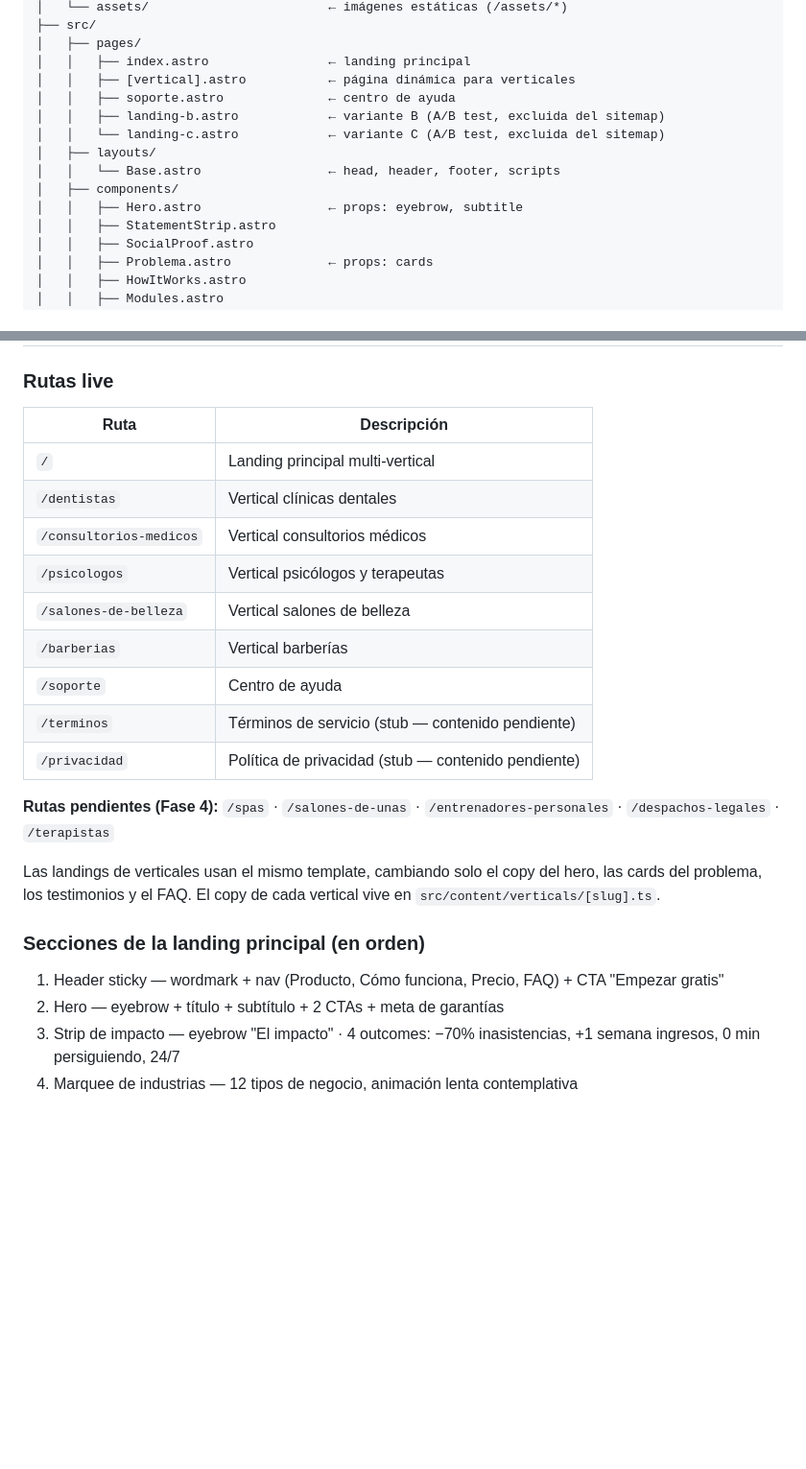
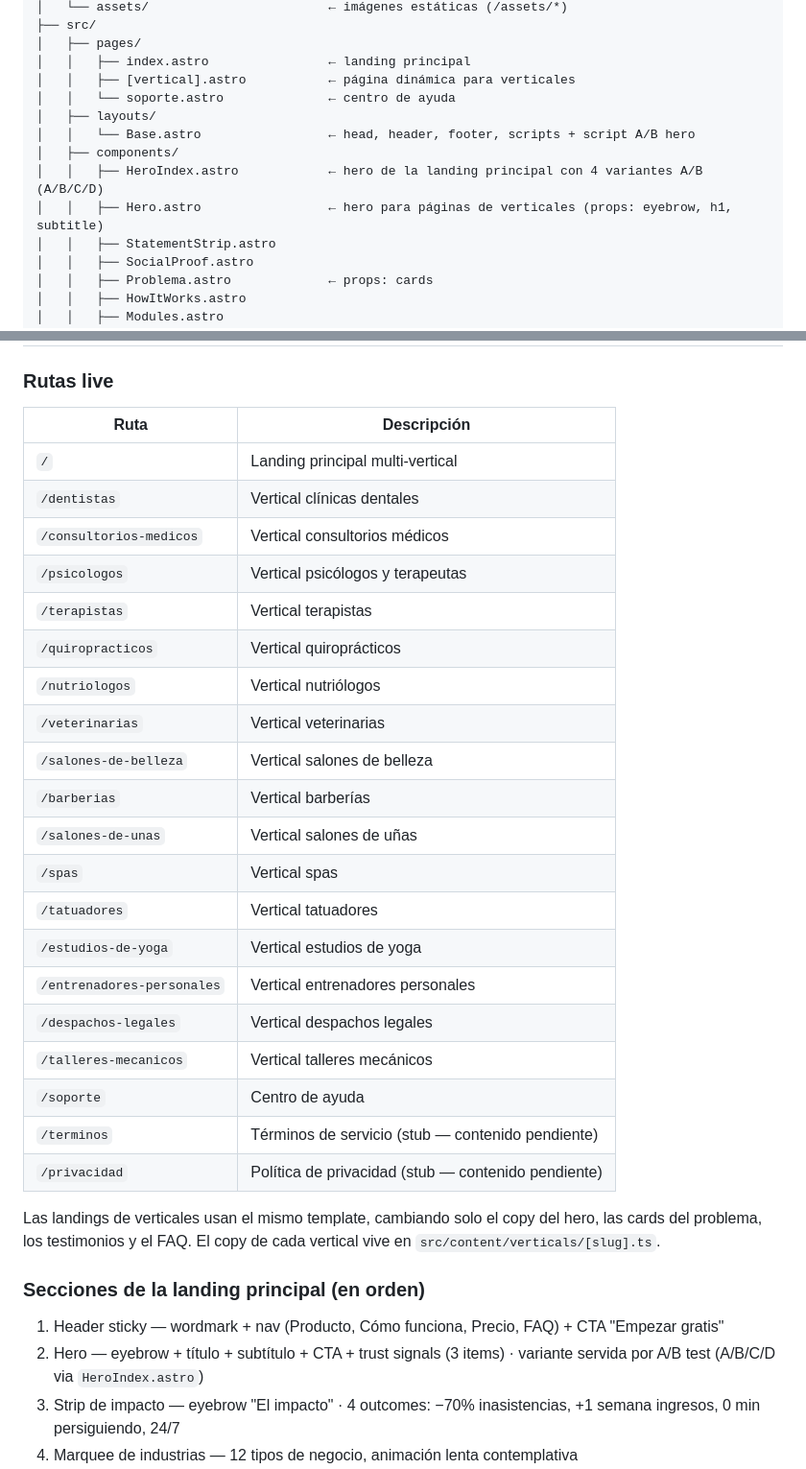
Before and after one commit to eugeniocez/agendallena-mx, a Markdown page: CLAUDE.md, 2 parts joined by grey strips. Shown at 96% size. Rendered like a GitHub page; blank space fills up the shorter version.

Commit message:
docs(claude): actualizar CLAUDE.md v4.1
- Eliminar landing-b y landing-c del árbol de archivos
- Agregar HeroIndex.astro con nota de A/B test
- Actualizar descripción del hero (1 CTA, no 2)
- Eliminar "Ver demo" de CTAs primarios
- Completar tabla de rutas live con todas las verticales
- Eliminar rutas pendientes (todas ya están en prod)
- Agregar sección A/B test del hero en §8

Co-Authored-By: Claude Sonnet 4.6 <noreply@anthropic.com>

```diff
--- a/CLAUDE.md
+++ b/CLAUDE.md
@@ -296,13 +296,12 @@ agendallena-mx/
 │   ├── pages/
 │   │   ├── index.astro                ← landing principal
 │   │   ├── [vertical].astro           ← página dinámica para verticales
-│   │   ├── soporte.astro              ← centro de ayuda
-│   │   ├── landing-b.astro            ← variante B (A/B test, excluida del sitemap)
-│   │   └── landing-c.astro            ← variante C (A/B test, excluida del sitemap)
+│   │   └── soporte.astro              ← centro de ayuda
 │   ├── layouts/
-│   │   └── Base.astro                 ← head, header, footer, scripts
+│   │   └── Base.astro                 ← head, header, footer, scripts + script A/B hero
 │   ├── components/
-│   │   ├── Hero.astro                 ← props: eyebrow, subtitle
+│   │   ├── HeroIndex.astro            ← hero de la landing principal con 4 variantes A/B (A/B/C/D)
+│   │   ├── Hero.astro                 ← hero para páginas de verticales (props: eyebrow, h1, subtitle)
 │   │   ├── StatementStrip.astro
 │   │   ├── SocialProof.astro
 │   │   ├── Problema.astro             ← props: cards
@@ -332,26 +331,35 @@ agendallena-mx/
 
 ### Rutas live
 
-| Ruta                    | Descripción                                         |
-| ----------------------- | --------------------------------------------------- |
-| `/`                     | Landing principal multi-vertical                    |
-| `/dentistas`            | Vertical clínicas dentales                          |
-| `/consultorios-medicos` | Vertical consultorios médicos                       |
-| `/psicologos`           | Vertical psicólogos y terapeutas                    |
-| `/salones-de-belleza`   | Vertical salones de belleza                         |
-| `/barberias`            | Vertical barberías                                  |
-| `/soporte`              | Centro de ayuda                                     |
-| `/terminos`             | Términos de servicio (stub — contenido pendiente)   |
-| `/privacidad`           | Política de privacidad (stub — contenido pendiente) |
-
-**Rutas pendientes (Fase 4):** `/spas` · `/salones-de-unas` · `/entrenadores-personales` · `/despachos-legales` · `/terapistas`
+| Ruta                        | Descripción                                         |
+| --------------------------- | --------------------------------------------------- |
+| `/`                         | Landing principal multi-vertical                    |
+| `/dentistas`                | Vertical clínicas dentales                          |
+| `/consultorios-medicos`     | Vertical consultorios médicos                       |
+| `/psicologos`               | Vertical psicólogos y terapeutas                    |
+| `/terapistas`               | Vertical terapistas                                 |
+| `/quiropracticos`           | Vertical quiroprácticos                             |
+| `/nutriologos`              | Vertical nutriólogos                                |
+| `/veterinarias`             | Vertical veterinarias                               |
+| `/salones-de-belleza`       | Vertical salones de belleza                         |
+| `/barberias`                | Vertical barberías                                  |
+| `/salones-de-unas`          | Vertical salones de uñas                            |
+| `/spas`                     | Vertical spas                                       |
+| `/tatuadores`               | Vertical tatuadores                                 |
+| `/estudios-de-yoga`         | Vertical estudios de yoga                           |
+| `/entrenadores-personales`  | Vertical entrenadores personales                    |
+| `/despachos-legales`        | Vertical despachos legales                          |
+| `/talleres-mecanicos`       | Vertical talleres mecánicos                         |
+| `/soporte`                  | Centro de ayuda                                     |
+| `/terminos`                 | Términos de servicio (stub — contenido pendiente)   |
+| `/privacidad`               | Política de privacidad (stub — contenido pendiente) |
 
 Las landings de verticales usan el mismo template, cambiando solo el copy del hero, las cards del problema, los testimonios y el FAQ. El copy de cada vertical vive en `src/content/verticals/[slug].ts`.
 
 ### Secciones de la landing principal (en orden)
 
 1. Header sticky — wordmark + nav (Producto, Cómo funciona, Precio, FAQ) + CTA "Empezar gratis"
-2. Hero — eyebrow + título + subtítulo + 2 CTAs + meta de garantías
+2. Hero — eyebrow + título + subtítulo + CTA + trust signals (3 items) · variante servida por A/B test (A/B/C/D via `HeroIndex.astro`)
 3. Strip de impacto — eyebrow "El impacto" · 4 outcomes: −70% inasistencias, +1 semana ingresos, 0 min persiguiendo, 24/7
 4. Marquee de industrias — 12 tipos de negocio, animación lenta contemplativa
 5. El problema — 3 cards (WhatsApp, libreta, memoria) + stat banner 30%
```
Also changed, not shown: other parts of CLAUDE.md (+12 -3 lines).
